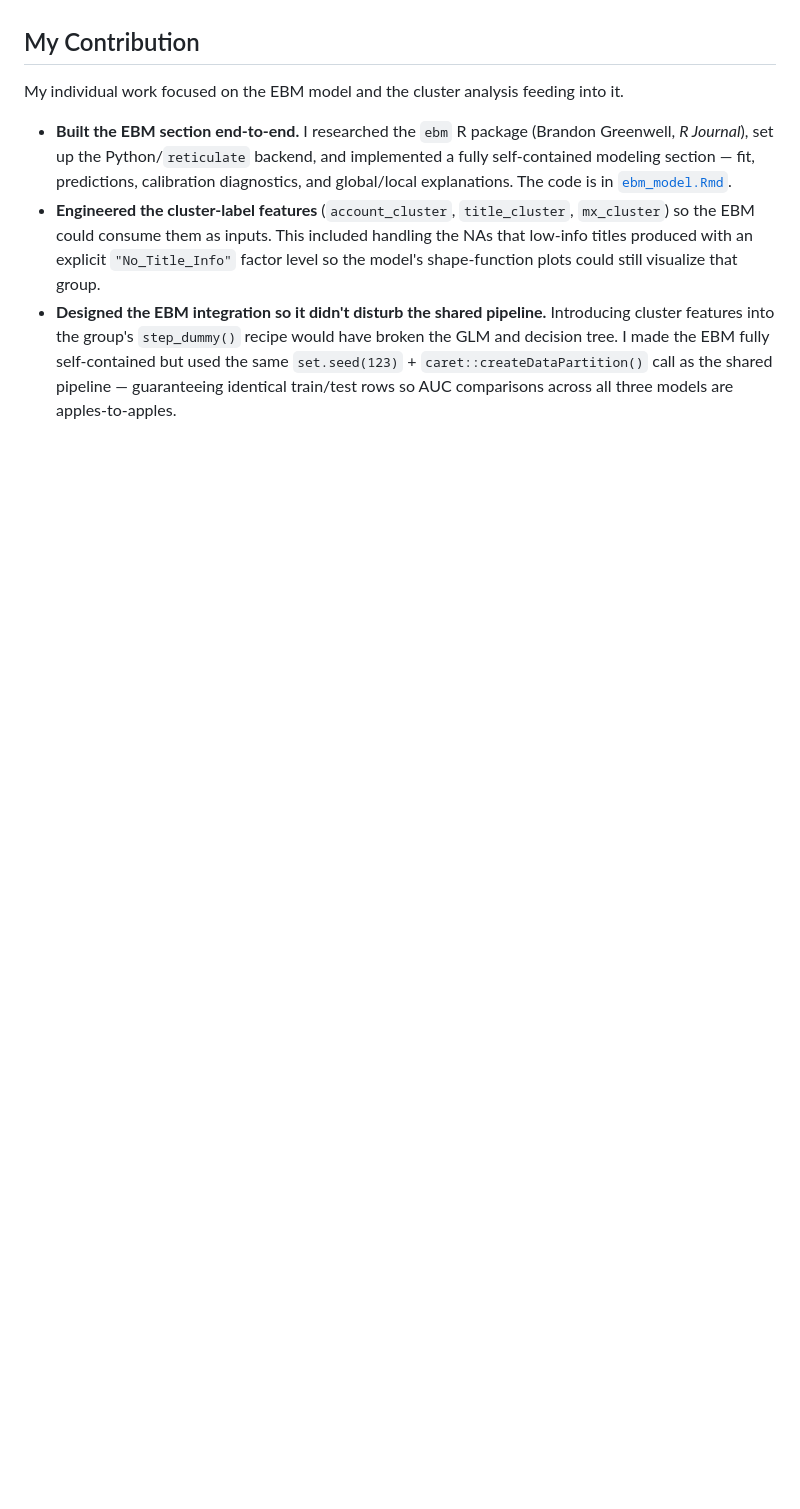
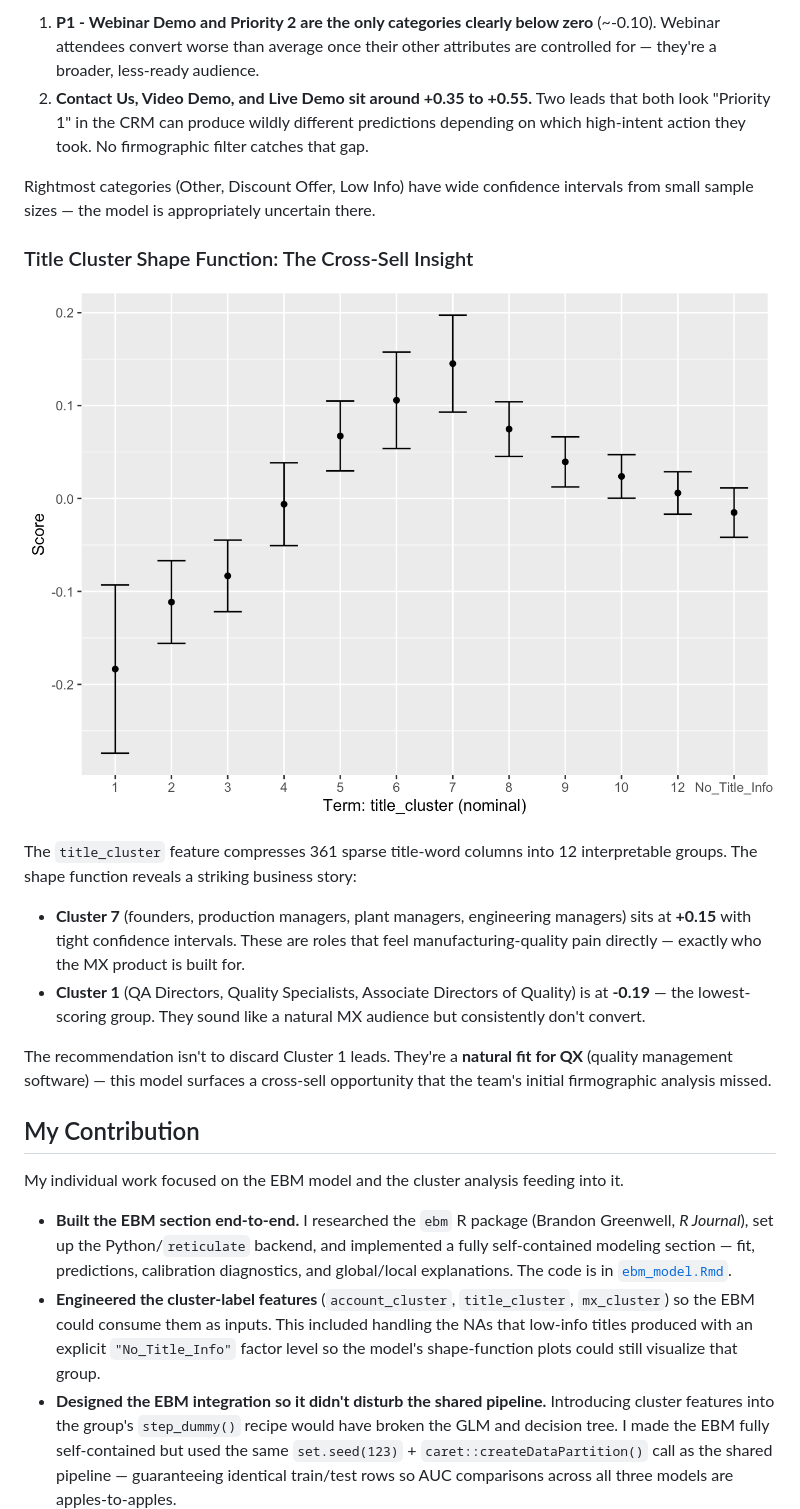
Before and after one commit to mcal8055/msba-capstone-mastercontrol, a Markdown page: README.md, the part around one of its changes. GitHub-like rendering; pictures changed too: images/title_cluster_shape_function.png (added); blank space fills up the shorter version.

```diff
--- a/README.md
+++ b/README.md
@@ -24,3 +39,18 @@ The final model produces a shape function for every feature, so a sales rep can
+1. **P1 - Webinar Demo and Priority 2 are the only categories clearly below zero** (~-0.10). Webinar attendees convert worse than average once their other attributes are controlled for — they're a broader, less-ready audience.
+2. **Contact Us, Video Demo, and Live Demo sit around +0.35 to +0.55.** Two leads that both look "Priority 1" in the CRM can produce wildly different predictions depending on which high-intent action they took. No firmographic filter catches that gap.
+
+Rightmost categories (Other, Discount Offer, Low Info) have wide confidence intervals from small sample sizes — the model is appropriately uncertain there.
+
+### Title Cluster Shape Function: The Cross-Sell Insight
+
+![Title cluster shape function](images/title_cluster_shape_function.png)
+
+The `title_cluster` feature compresses 361 sparse title-word columns into 12 interpretable groups. The shape function reveals a striking business story:
+
+- **Cluster 7** (founders, production managers, plant managers, engineering managers) sits at **+0.15** with tight confidence intervals. These are roles that feel manufacturing-quality pain directly — exactly who the MX product is built for.
+- **Cluster 1** (QA Directors, Quality Specialists, Associate Directors of Quality) is at **-0.19** — the lowest-scoring group. They sound like a natural MX audience but consistently don't convert.
+
+The recommendation isn't to discard Cluster 1 leads. They're a **natural fit for QX** (quality management software) — this model surfaces a cross-sell opportunity that the team's initial firmographic analysis missed.
 
 ## My Contribution
 
```
Also changed, not shown: other parts of README.md (+15 -0 lines), images/priority_shape_function.png (added), images/term_importance.png (added).
